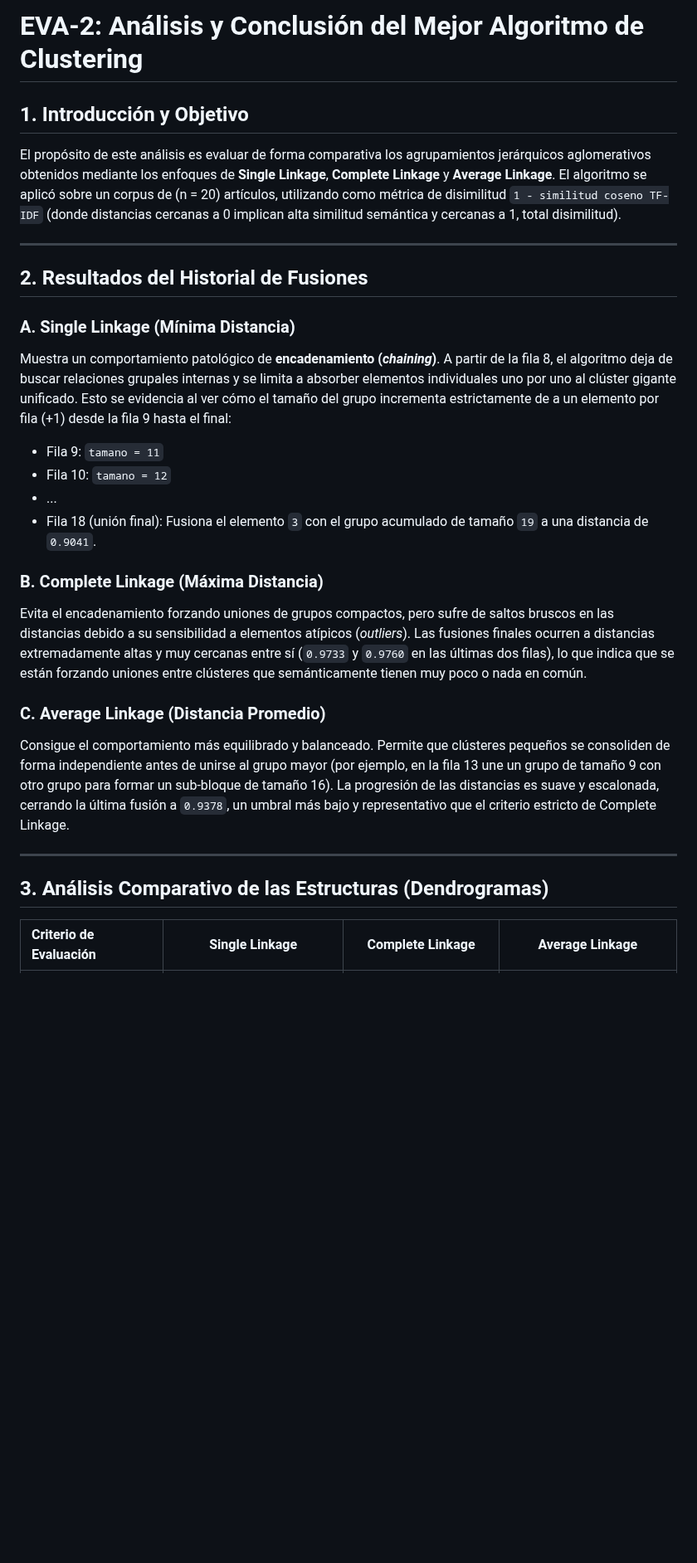
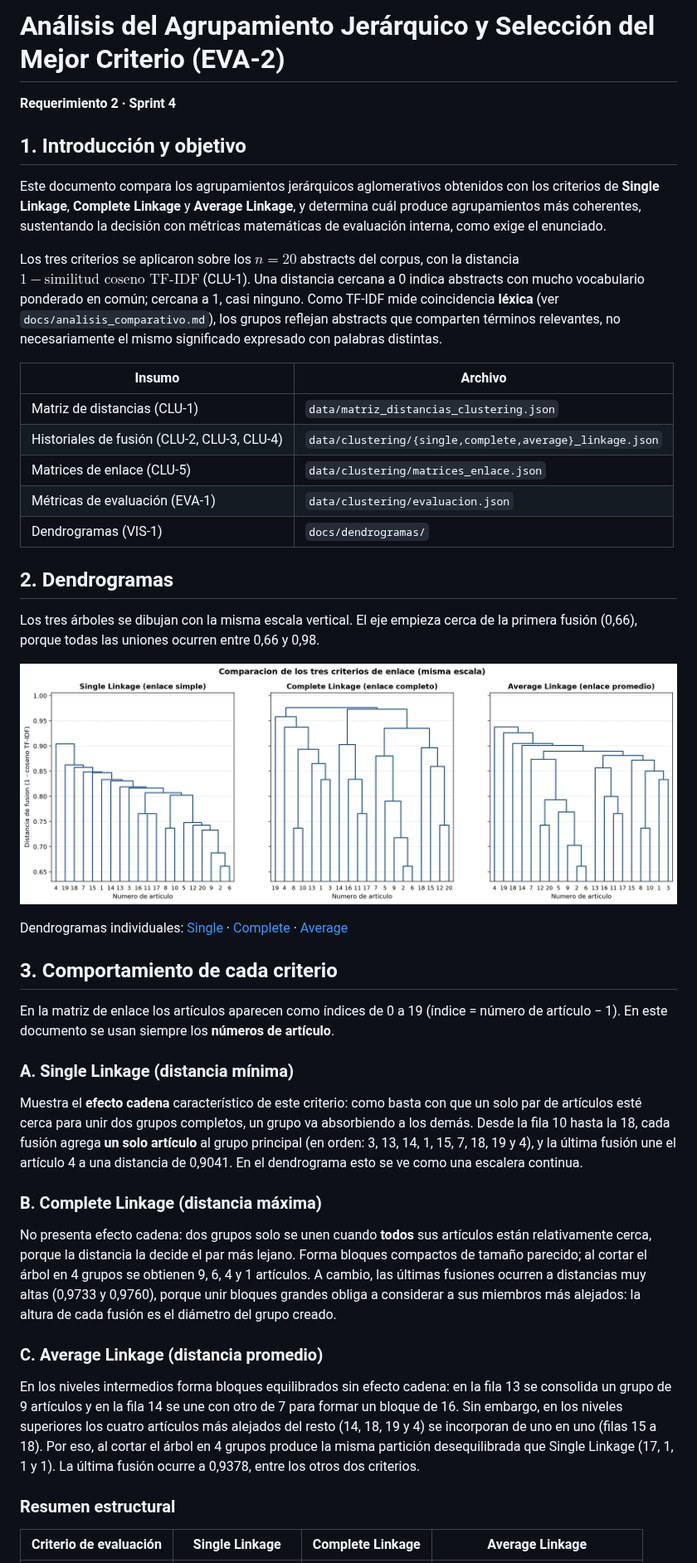
Before and after one commit to DanielJNarvaezH/proyectoAnalisisAlgoritmos, a Markdown page: analisis-algoritmos-bibliometria/docs/analisis_clustering.md, the part around one of its changes. Shown at 83% size. Rendered like a GitHub page; pictures changed too: analisis-algoritmos-bibliometria/docs/dendrogramas/comparativa.png (added); blank space fills up the shorter version.

```diff
--- a/analisis-algoritmos-bibliometria/docs/analisis_clustering.md
+++ b/analisis-algoritmos-bibliometria/docs/analisis_clustering.md
@@ -1,28 +1,46 @@
-# EVA-2: Análisis y Conclusión del Mejor Algoritmo de Clustering
+# Análisis del Agrupamiento Jerárquico y Selección del Mejor Criterio (EVA-2)
 
-## 1. Introducción y Objetivo
-El propósito de este análisis es evaluar de forma comparativa los agrupamientos jerárquicos aglomerativos obtenidos mediante los enfoques de **Single Linkage**, **Complete Linkage** y **Average Linkage**. El algoritmo se aplicó sobre un corpus de \(n = 20\) artículos, utilizando como métrica de disimilitud `1 - similitud coseno TF-IDF` (donde distancias cercanas a 0 implican alta similitud semántica y cercanas a 1, total disimilitud).
+**Requerimiento 2 · Sprint 4**
 
----
+## 1. Introducción y objetivo
 
-## 2. Resultados del Historial de Fusiones
+Este documento compara los agrupamientos jerárquicos aglomerativos obtenidos con los criterios de **Single Linkage**, **Complete Linkage** y **Average Linkage**, y determina cuál produce agrupamientos más coherentes, sustentando la decisión con métricas matemáticas de evaluación interna, como exige el enunciado.
 
-### A. Single Linkage (Mínima Distancia)
-Muestra un comportamiento patológico de **encadenamiento (*chaining*)**. A partir de la fila 8, el algoritmo deja de buscar relaciones grupales internas y se limita a absorber elementos individuales uno por uno al clúster gigante unificado. Esto se evidencia al ver cómo el tamaño del grupo incrementa estrictamente de a un elemento por fila (+1) desde la fila 9 hasta el final:
-* Fila 9: `tamano = 11`
-* Fila 10: `tamano = 12`
-* ...
-* Fila 18 (unión final): Fusiona el elemento `3` con el grupo acumulado de tamaño `19` a una distancia de `0.9041`.
+Los tres criterios se aplicaron sobre los $n = 20$ abstracts del corpus, con la distancia $1 - \text{similitud coseno TF-IDF}$ (CLU-1). Una distancia cercana a 0 indica abstracts con mucho vocabulario ponderado en común; cercana a 1, casi ninguno. Como TF-IDF mide coincidencia **léxica** (ver `docs/analisis_comparativo.md`), los grupos reflejan abstracts que comparten términos relevantes, no necesariamente el mismo significado expresado con palabras distintas.
 
-### B. Complete Linkage (Máxima Distancia)
-Evita el encadenamiento forzando uniones de grupos compactos, pero sufre de saltos bruscos en las distancias debido a su sensibilidad a elementos atípicos (*outliers*). Las fusiones finales ocurren a distancias extremadamente altas y muy cercanas entre sí (`0.9733` y `0.9760` en las últimas dos filas), lo que indica que se están forzando uniones entre clústeres que semánticamente tienen muy poco o nada en común.
+| Insumo | Archivo |
+|---|---|
+| Matriz de distancias (CLU-1) | `data/matriz_distancias_clustering.json` |
+| Historiales de fusión (CLU-2, CLU-3, CLU-4) | `data/clustering/{single,complete,average}_linkage.json` |
+| Matrices de enlace (CLU-5) | `data/clustering/matrices_enlace.json` |
+| Métricas de evaluación (EVA-1) | `data/clustering/evaluacion.json` |
+| Dendrogramas (VIS-1) | `docs/dendrogramas/` |
 
-### C. Average Linkage (Distancia Promedio)
-Consigue el comportamiento más equilibrado y balanceado. Permite que clústeres pequeños se consoliden de forma independiente antes de unirse al grupo mayor (por ejemplo, en la fila 13 une un grupo de tamaño 9 con otro grupo para formar un sub-bloque de tamaño 16). La progresión de las distancias es suave y escalonada, cerrando la última fusión a `0.9378`, un umbral más bajo y representativo que el criterio estricto de Complete Linkage.
+## 2. Dendrogramas
 
----
+Los tres árboles se dibujan con la misma escala vertical. El eje empieza cerca de la primera fusión (0,66), porque todas las uniones ocurren entre 0,66 y 0,98.
 
-## 3. Análisis Comparativo de las Estructuras (Dendrogramas)
+![Comparación de los tres criterios](dendrogramas/comparativa.png)
 
-| Criterio de Evaluación | Single Linkage | Complete Linkage | Average Linkage |
+Dendrogramas individuales: [Single](dendrogramas/single_linkage.png) · [Complete](dendrogramas/complete_linkage.png) · [Average](dendrogramas/average_linkage.png)
+
+## 3. Comportamiento de cada criterio
+
+En la matriz de enlace los artículos aparecen como índices de 0 a 19 (índice = número de artículo − 1). En este documento se usan siempre los **números de artículo**.
+
+### A. Single Linkage (distancia mínima)
+
+Muestra el **efecto cadena** característico de este criterio: como basta con que un solo par de artículos esté cerca para unir dos grupos completos, un grupo va absorbiendo a los demás. Desde la fila 10 hasta la 18, cada fusión agrega **un solo artículo** al grupo principal (en orden: 3, 13, 14, 1, 15, 7, 18, 19 y 4), y la última fusión une el artículo 4 a una distancia de 0,9041. En el dendrograma esto se ve como una escalera continua.
+
+### B. Complete Linkage (distancia máxima)
+
+No presenta efecto cadena: dos grupos solo se unen cuando **todos** sus artículos están relativamente cerca, porque la distancia la decide el par más lejano. Forma bloques compactos de tamaño parecido; al cortar el árbol en 4 grupos se obtienen 9, 6, 4 y 1 artículos. A cambio, las últimas fusiones ocurren a distancias muy altas (0,9733 y 0,9760), porque unir bloques grandes obliga a considerar a sus miembros más alejados: la altura de cada fusión es el diámetro del grupo creado.
+
+### C. Average Linkage (distancia promedio)
+
+En los niveles intermedios forma bloques equilibrados sin efecto cadena: en la fila 13 se consolida un grupo de 9 artículos y en la fila 14 se une con otro de 7 para formar un bloque de 16. Sin embargo, en los niveles superiores los cuatro artículos más alejados del resto (14, 18, 19 y 4) se incorporan de uno en uno (filas 15 a 18). Por eso, al cortar el árbol en 4 grupos produce la misma partición desequilibrada que Single Linkage (17, 1, 1 y 1). La última fusión ocurre a 0,9378, entre los otros dos criterios.
+
+### Resumen estructural
+
+| Criterio de evaluación | Single Linkage | Complete Linkage | Average Linkage |
 | :--- | :---: | :---: | :---: |
```
Also changed, not shown: other parts of analisis-algoritmos-bibliometria/docs/analisis_clustering.md (+56 -10 lines), analisis-algoritmos-bibliometria/docs/dendrogramas/average_linkage.png, analisis-algoritmos-bibliometria/docs/dendrogramas/complete_linkage.png, analisis-algoritmos-bibliometria/docs/dendrogramas/single_linkage.png, 2 other files.
